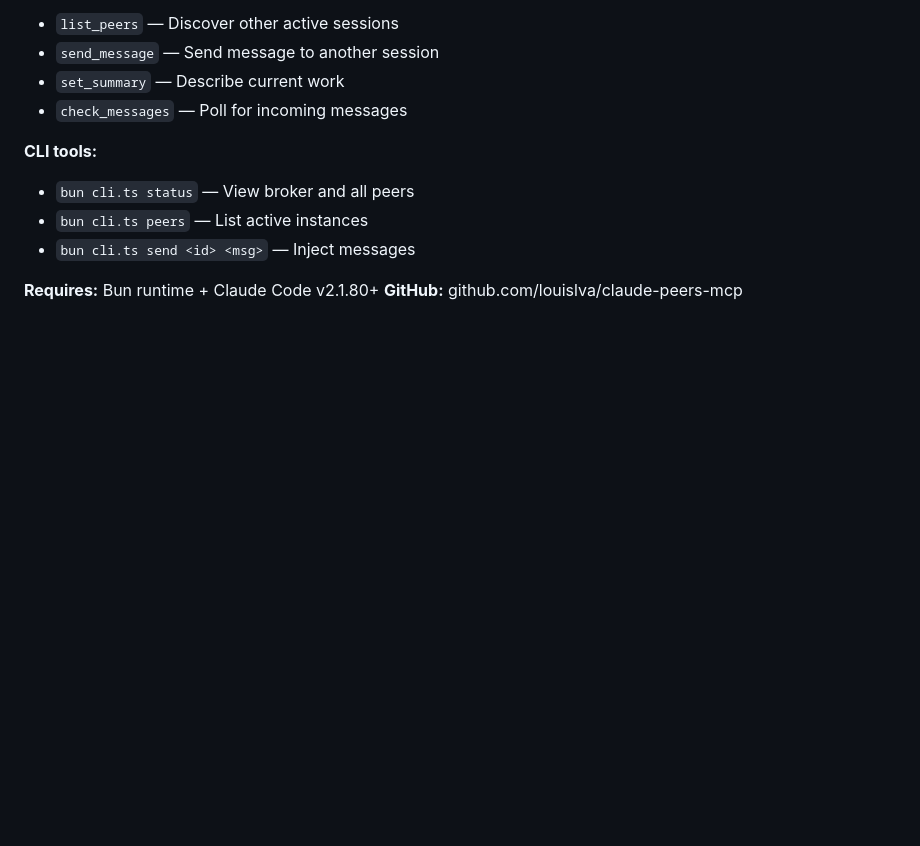
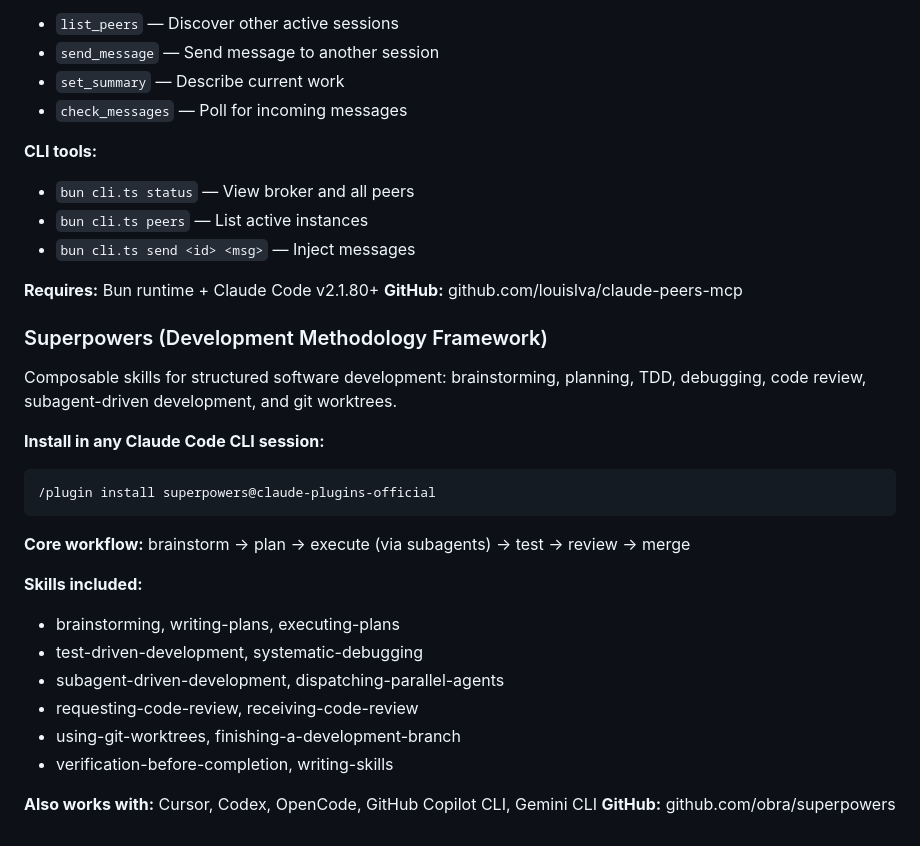
Before and after one commit to RizTF/TF-pipeline-, a Markdown page: CLAUDE.md, the part around the change. GitHub-like rendering; blank space fills up the shorter version.

Commit message:
Add Superpowers plugin to CLAUDE.md
https://claude.ai/code/session_01UQdimq5vfvT7CNyitqy5aw

````diff
--- a/CLAUDE.md
+++ b/CLAUDE.md
@@ -367,3 +367,25 @@ claude mcp add --scope user --transport stdio claude-peers -- bun ~/claude-peers
 
 **Requires:** Bun runtime + Claude Code v2.1.80+
 **GitHub:** github.com/louislva/claude-peers-mcp
+
+### Superpowers (Development Methodology Framework)
+Composable skills for structured software development: brainstorming, planning,
+TDD, debugging, code review, subagent-driven development, and git worktrees.
+
+**Install in any Claude Code CLI session:**
+```
+/plugin install superpowers@claude-plugins-official
+```
+
+**Core workflow:** brainstorm → plan → execute (via subagents) → test → review → merge
+
+**Skills included:**
+- brainstorming, writing-plans, executing-plans
+- test-driven-development, systematic-debugging
+- subagent-driven-development, dispatching-parallel-agents
+- requesting-code-review, receiving-code-review
+- using-git-worktrees, finishing-a-development-branch
+- verification-before-completion, writing-skills
+
+**Also works with:** Cursor, Codex, OpenCode, GitHub Copilot CLI, Gemini CLI
+**GitHub:** github.com/obra/superpowers
````
